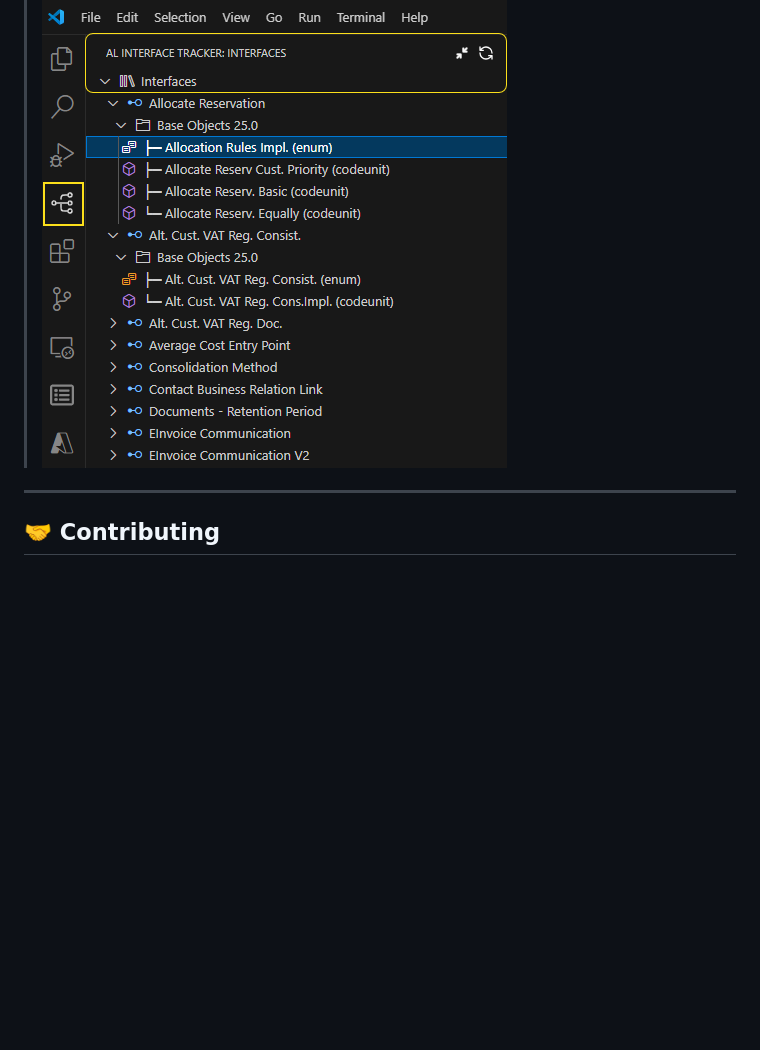
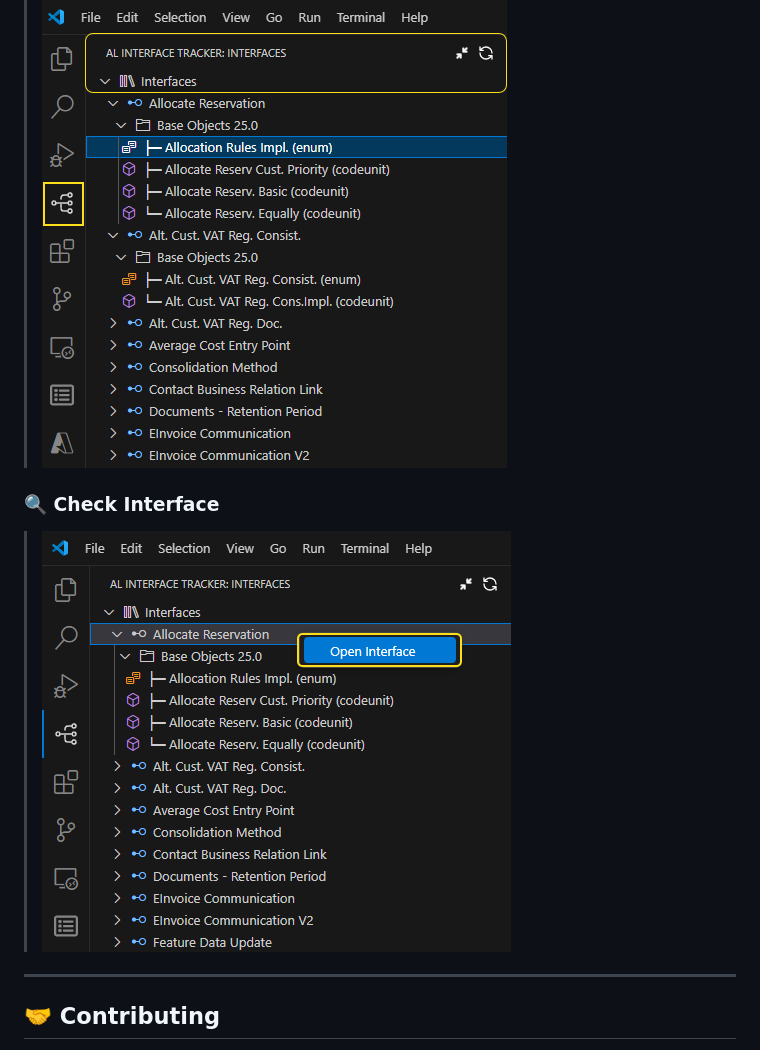
Before and after one commit to howdyravi/AL-Interface-Tracker, a Markdown page: README.md, the part around the change. GitHub-like rendering; pictures changed too: media/ALInterfacetracker_ss2.png (added); blank space fills up the shorter version.

Commit message:
Added Screenshot

```diff
--- a/README.md
+++ b/README.md
@@ -57,6 +57,9 @@ AL Interface Tracker
 ### 🧭 Find the view
 > ![alt text](./media/ALInterfacetracker_ss1.png)
 
+### 🔍 Check Interface
+> ![alt text](./media/ALInterfacetracker_ss2.png)
+
 ---
 
 ## 🤝 Contributing
```
